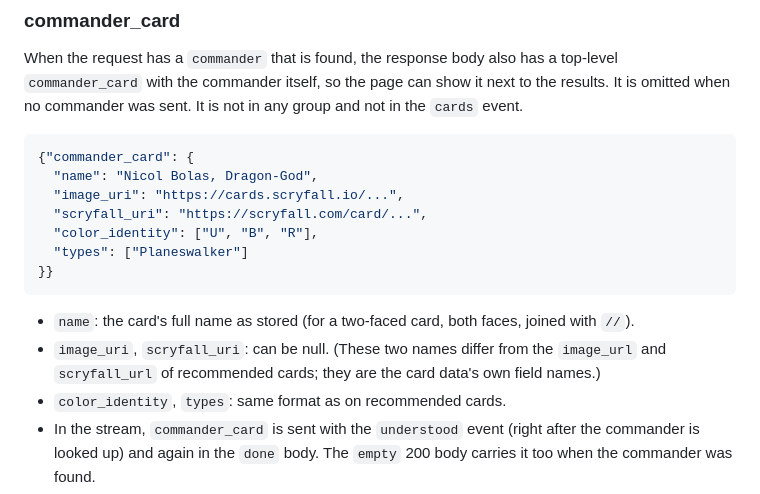
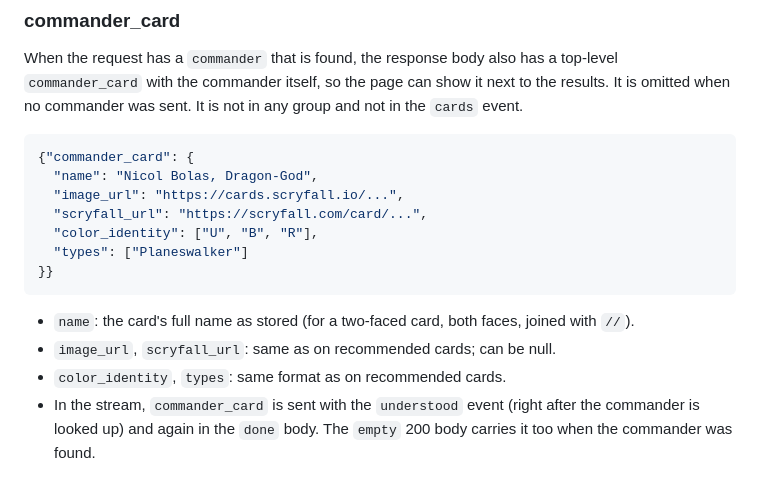
Before and after one commit to hayobro7512/taleforge-web, a Markdown page: API.md, the part around the change. Drawn GitHub-style.

Commit message:
API.md: commander_card uses image_url and scryfall_url like the other cards
Co-Authored-By: Claude Sonnet 5.5 <noreply@anthropic.com>

````diff
--- a/API.md
+++ b/API.md
@@ -62,15 +62,15 @@ When the request has a `commander` that is found, the response body also has a t
 ```json
 {"commander_card": {
   "name": "Nicol Bolas, Dragon-God",
-  "image_uri": "https://cards.scryfall.io/...",
-  "scryfall_uri": "https://scryfall.com/card/...",
+  "image_url": "https://cards.scryfall.io/...",
+  "scryfall_url": "https://scryfall.com/card/...",
   "color_identity": ["U", "B", "R"],
   "types": ["Planeswalker"]
 }}
 ```
 
 - `name`: the card's full name as stored (for a two-faced card, both faces, joined with ` // `).
-- `image_uri`, `scryfall_uri`: can be null. (These two names differ from the `image_url` and `scryfall_url` of recommended cards; they are the card data's own field names.)
+- `image_url`, `scryfall_url`: same as on recommended cards; can be null.
 - `color_identity`, `types`: same format as on recommended cards.
 - In the stream, `commander_card` is sent with the `understood` event (right after the commander is looked up) and again in the `done` body. The `empty` 200 body carries it too when the commander was found.
 - It is part of the cache key through the `commander` request field.
````
